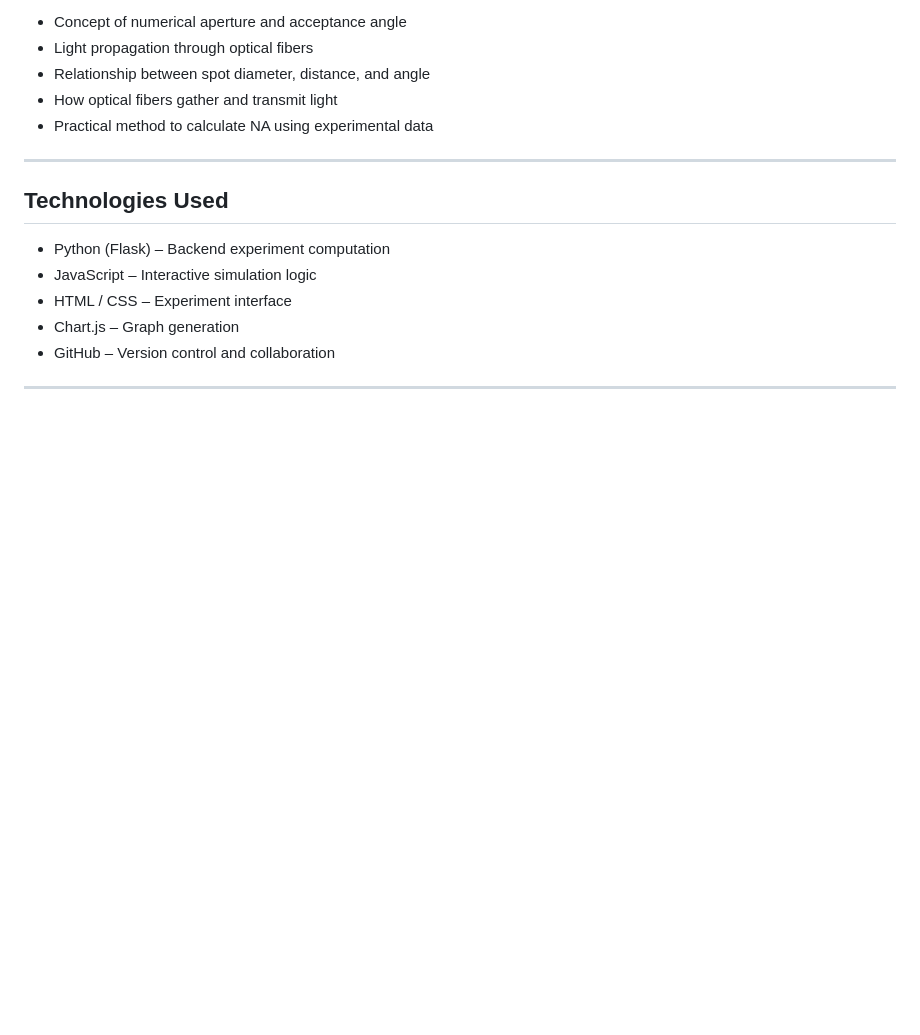
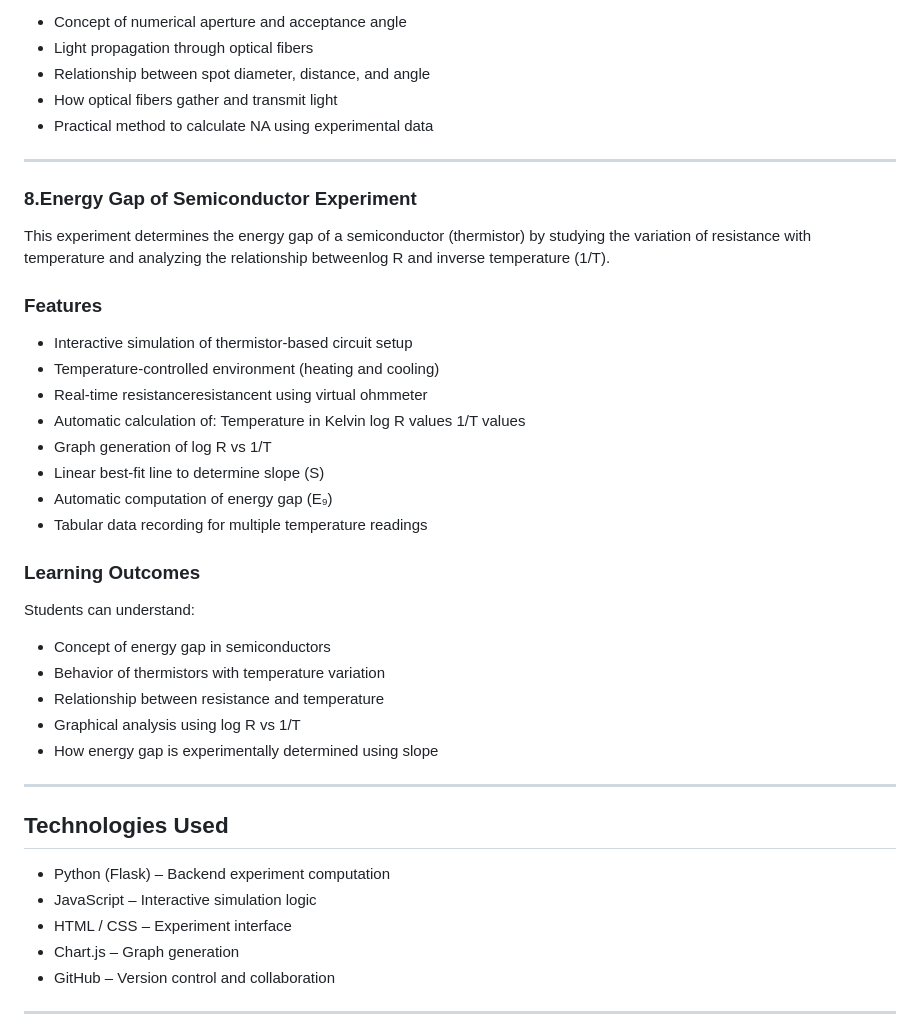
Before and after one commit to sushxnth17/virtual-physics-lab, a Markdown page: README.md, the part around the change. Drawn GitHub-style; blank space fills up the shorter version.

Commit message:
Add Energy Gap Experiment section in README

```diff
--- a/README.md
+++ b/README.md
@@ -227,6 +227,36 @@ Students can understand:
 ---
 
 
+### 8.Energy Gap of Semiconductor Experiment
+This experiment determines the energy gap of a semiconductor (thermistor) by studying the variation of resistance with temperature and analyzing the relationship betweenlog R and inverse temperature (1/T).
+
+
+### Features
+- Interactive simulation of thermistor-based circuit setup
+- Temperature-controlled environment (heating and cooling)
+- Real-time resistanceresistancent using virtual ohmmeter
+- Automatic calculation of:
+   Temperature in Kelvin
+   log R values
+  1/T values
+- Graph generation of log R vs 1/T
+- Linear best-fit line to determine slope (S)
+- Automatic computation of energy gap (E₉)
+- Tabular data recording for multiple         temperature readings
+
+
+### Learning Outcomes
+Students can understand:
+- Concept of energy gap in semiconductors
+- Behavior of thermistors with temperature    variation
+- Relationship between resistance and         temperature
+- Graphical analysis using log R vs 1/T
+- How energy gap is experimentally            determined using slope
+
+
+---
+
+
 ## Technologies Used
 
 - Python (Flask) – Backend experiment computation
```
